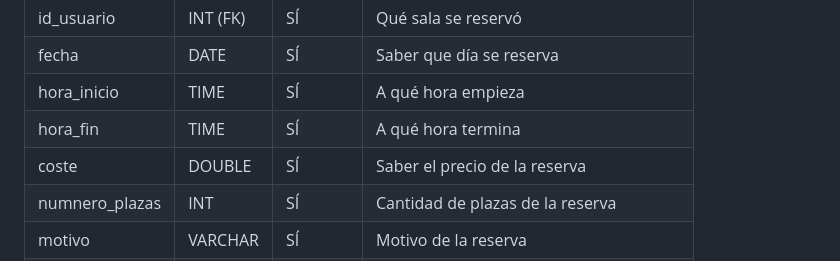
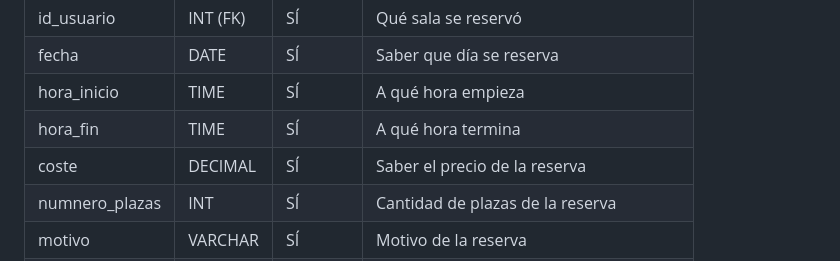
Before and after one commit to Protazo/API-REST, a Markdown page: 1-analisis-dominio.md, the part around the change. GitHub-like rendering.

```diff
--- a/1-analisis-dominio.md
+++ b/1-analisis-dominio.md
@@ -18,7 +18,7 @@ Para mi tabla de reservas necesito las tablas:
 | fecha           | DATE      | SÍ       | Saber que día se reserva                            |
 | hora_inicio     | TIME      | SÍ       | A qué hora empieza                                  |
 | hora_fin        | TIME      | SÍ       | A qué hora termina                                  |
-| coste           | DOUBLE    | SÍ       | Saber el precio de la reserva                       |
+| coste           | DECIMAL   | SÍ       | Saber el precio de la reserva                       |
 | numnero_plazas  | INT       | SÍ       | Cantidad de plazas de la reserva                    |
 | motivo          | VARCHAR   | SÍ       | Motivo de la reserva                                |
 | observaciones   | VARCHAR   | SÍ       | Observaciones                                       |
```
